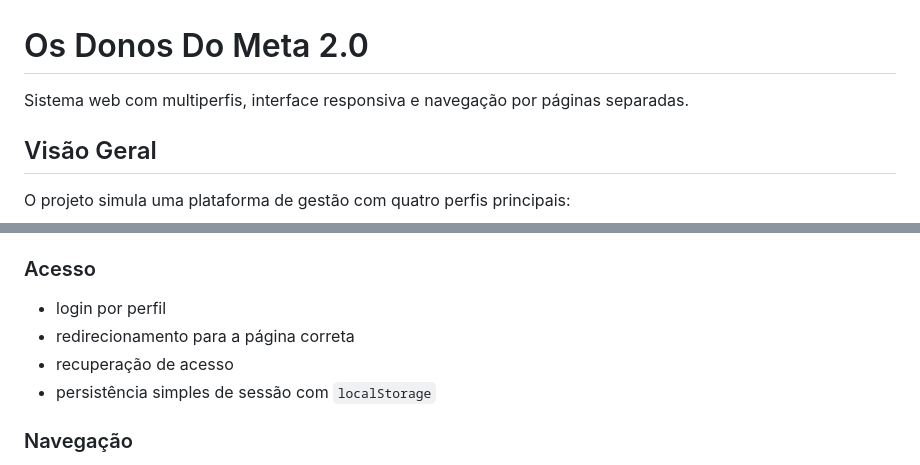
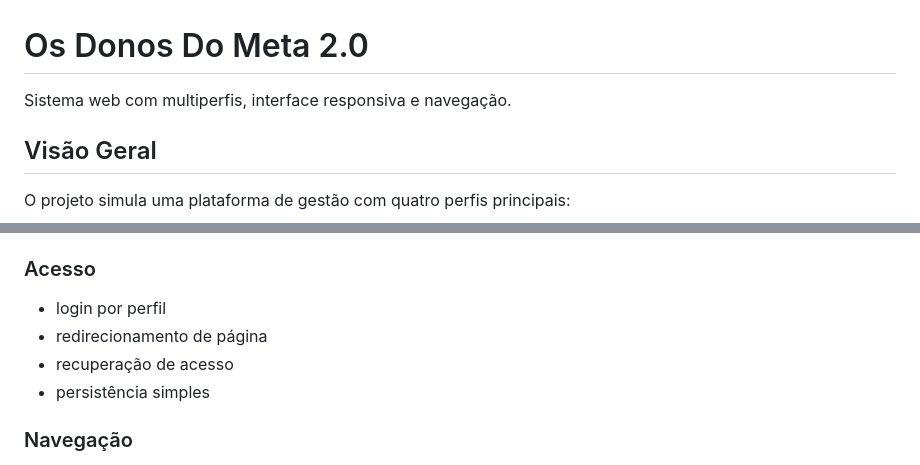
Before and after one commit to guilhermeleal10/Dashboard-Restaurado, a Markdown page: README.md, 2 parts joined by grey strips. Drawn GitHub-style.

```diff
--- a/README.md
+++ b/README.md
@@ -1,6 +1,6 @@
 # Os Donos Do Meta 2.0
 
-Sistema web com multiperfis, interface responsiva e navegação por páginas separadas.
+Sistema web com multiperfis, interface responsiva e navegação.
 
 ## Visão Geral
 
@@ -55,9 +55,9 @@ Dashboard restaurado/
 ### Acesso
 
 - login por perfil
-- redirecionamento para a página correta
+- redirecionamento de página
 - recuperação de acesso
-- persistência simples de sessão com `localStorage`
+- persistência simples
 
 ### Navegação
 
```
